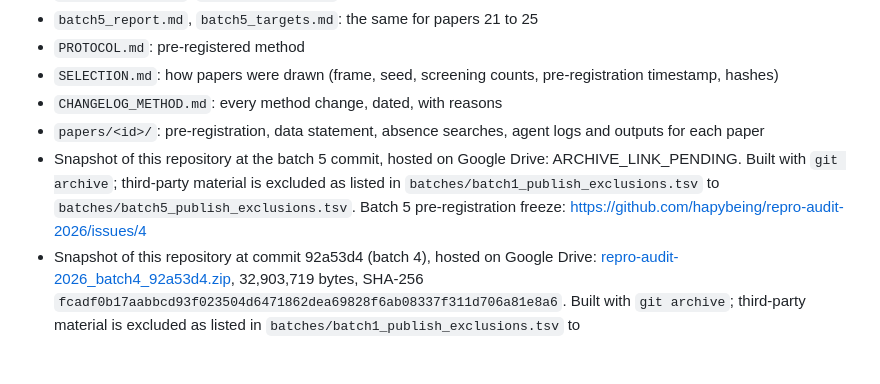
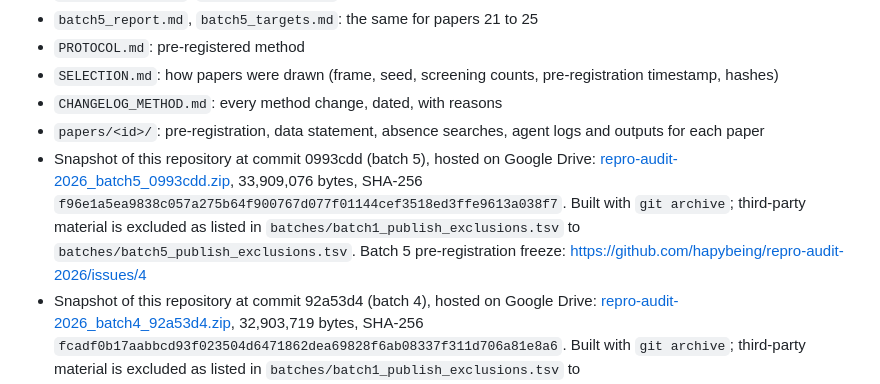
Before and after one commit to hapybeing/repro-audit-2026, a Markdown page: README.md, the part around the change. GitHub-like rendering; blank space fills up the shorter version.

Commit message:
README: batch 5 archive link and SHA-256

```diff
--- a/README.md
+++ b/README.md
@@ -30,7 +30,7 @@ Complete. Pre-registration hashes were pushed before any run (commit 2f287cb, 20
 - `SELECTION.md`: how papers were drawn (frame, seed, screening counts, pre-registration timestamp, hashes)
 - `CHANGELOG_METHOD.md`: every method change, dated, with reasons
 - `papers/<id>/`: pre-registration, data statement, absence searches, agent logs and outputs for each paper
-- Snapshot of this repository at the batch 5 commit, hosted on Google Drive: ARCHIVE_LINK_PENDING. Built with `git archive`; third-party material is excluded as listed in `batches/batch1_publish_exclusions.tsv` to `batches/batch5_publish_exclusions.tsv`. Batch 5 pre-registration freeze: https://github.com/hapybeing/repro-audit-2026/issues/4
+- Snapshot of this repository at commit 0993cdd (batch 5), hosted on Google Drive: [repro-audit-2026_batch5_0993cdd.zip](https://drive.google.com/file/d/1p4RLyO0qgadqLQx-GArfSACT62CoM1dg/view?usp=drivesdk), 33,909,076 bytes, SHA-256 `f96e1a5ea9838c057a275b64f900767d077f01144cef3518ed3ffe9613a038f7`. Built with `git archive`; third-party material is excluded as listed in `batches/batch1_publish_exclusions.tsv` to `batches/batch5_publish_exclusions.tsv`. Batch 5 pre-registration freeze: https://github.com/hapybeing/repro-audit-2026/issues/4
 - Snapshot of this repository at commit 92a53d4 (batch 4), hosted on Google Drive: [repro-audit-2026_batch4_92a53d4.zip](https://drive.google.com/file/d/1LkrrKdzF4tVSD-Ep86-GIev4ebW1QgQi/view?usp=drivesdk), 32,903,719 bytes, SHA-256 `fcadf0b17aabbcd93f023504d6471862dea69828f6ab08337f311d706a81e8a6`. Built with `git archive`; third-party material is excluded as listed in `batches/batch1_publish_exclusions.tsv` to `batches/batch4_publish_exclusions.tsv`. Batch 4 pre-registration freeze: https://github.com/hapybeing/repro-audit-2026/issues/3
 - Snapshot of this repository at commit a6c64cb (batch 3), hosted on Google Drive: [repro-audit-2026_batch3_a6c64cb.zip](https://drive.google.com/file/d/1ubewB_JNdxJF1YGEBk-4F6jCiGOUIz3V/view?usp=drivesdk), 30,523,942 bytes, SHA-256 `5056bbd1794a2223fbbb882fca83c41f502fbae4b928e618eaf8bc6eb8530cf8`. Built with `git archive`; third-party material is excluded as listed in `batches/batch1_publish_exclusions.tsv`, `batches/batch2_publish_exclusions.tsv` and `batches/batch3_publish_exclusions.tsv`. Batch 3 pre-registration freeze: https://github.com/hapybeing/repro-audit-2026/issues/2
 - Snapshot of this repository at commit c360c04 (batch 2), hosted on Google Drive: [repro-audit-2026_batch2_c360c04.zip](https://drive.google.com/file/d/1bCp3vDpjbpz0850QcaJbEgOvQ93fHDyp/view?usp=drivesdk), 23,084,245 bytes, SHA-256 `1782057d8d0a6acdb43290317397ef19f417d31f43f0ea704d69d5a8365e15cf`. Built with `git archive`; third-party material is excluded as listed in `batches/batch1_publish_exclusions.tsv` and `batches/batch2_publish_exclusions.tsv`. Batch 2 pre-registration freeze: https://github.com/hapybeing/repro-audit-2026/issues/1
```
